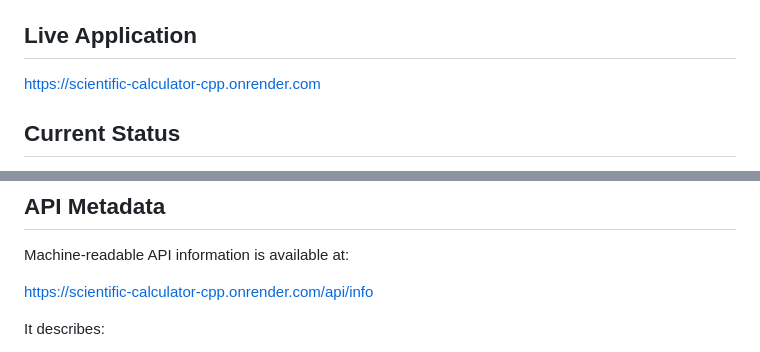
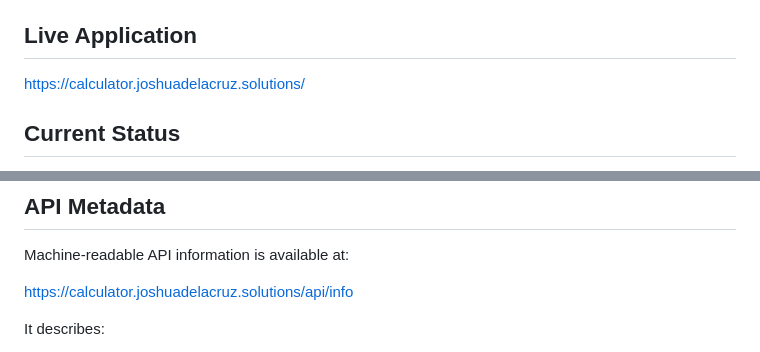
Before and after one commit to joshua-l-delacruz/scientific-calculator-cpp, a Markdown page: README.md, 2 parts joined by grey strips. Drawn GitHub-style.

Commit message:
Use branded calculator URL in README (#3)
Present calculator.joshuadelacruz.solutions as the visitor-facing live URL while retaining Render as deployment infrastructure.

```diff
--- a/README.md
+++ b/README.md
@@ -14,7 +14,7 @@ A full-stack **scientific and programmer calculator** powered by a real **C++ ba
 
 ## Live Application
 
-https://scientific-calculator-cpp.onrender.com
+https://calculator.joshuadelacruz.solutions/
 
 ## Current Status
 
@@ -420,7 +420,7 @@ The response includes:
 
 Machine-readable API information is available at:
 
-https://scientific-calculator-cpp.onrender.com/api/info
+https://calculator.joshuadelacruz.solutions/api/info
 
 It describes:
 
```
Also changed, not shown: other parts of README.md (+1 -1 lines).
